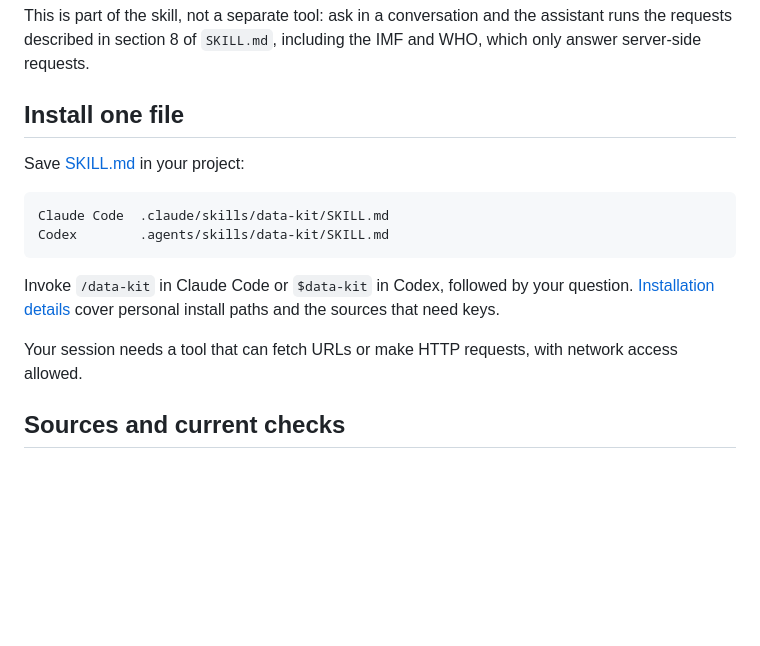
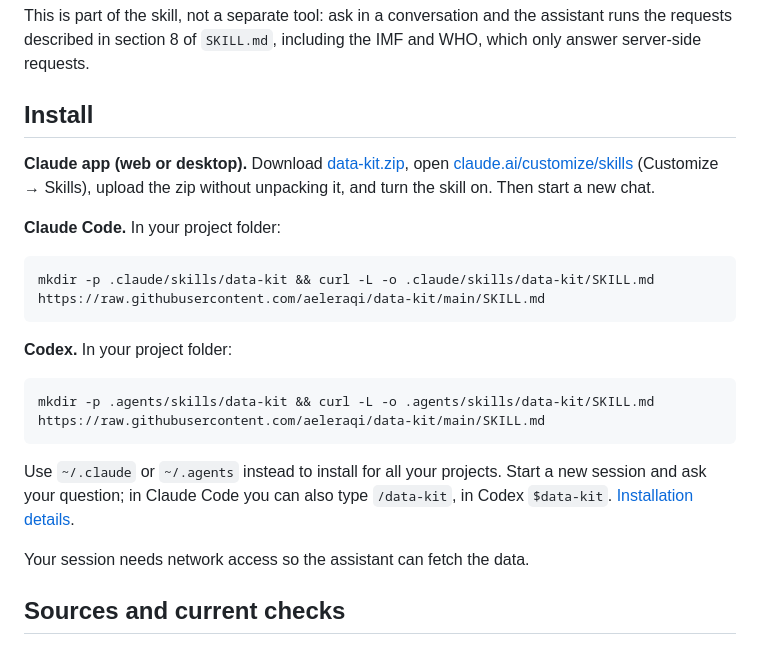
Before and after one commit to aeleraqi/data-kit, a Markdown page: README.md, the part around the change. Rendered like a GitHub page; blank space fills up the shorter version.

````diff
--- a/README.md
+++ b/README.md
@@ -51,18 +51,25 @@ Testing it on Egypt turned up three of those traps. The latest central-governmen
 
 This is part of the skill, not a separate tool: ask in a conversation and the assistant runs the requests described in section 8 of `SKILL.md`, including the IMF and WHO, which only answer server-side requests.
 
-## Install one file
+## Install
 
-Save [SKILL.md](https://raw.githubusercontent.com/aeleraqi/data-kit/main/SKILL.md) in your project:
+**Claude app (web or desktop).** Download [data-kit.zip](https://aeleraqi.github.io/data-kit/data-kit.zip), open [claude.ai/customize/skills](https://claude.ai/customize/skills) (Customize → Skills), upload the zip without unpacking it, and turn the skill on. Then start a new chat.
 
-```text
-Claude Code  .claude/skills/data-kit/SKILL.md
-Codex        .agents/skills/data-kit/SKILL.md
+**Claude Code.** In your project folder:
+
+```sh
+mkdir -p .claude/skills/data-kit && curl -L -o .claude/skills/data-kit/SKILL.md https://raw.githubusercontent.com/aeleraqi/data-kit/main/SKILL.md
 ```
 
-Invoke `/data-kit` in Claude Code or `$data-kit` in Codex, followed by your question. [Installation details](docs/INSTALL.md) cover personal install paths and the sources that need keys.
+**Codex.** In your project folder:
 
-Your session needs a tool that can fetch URLs or make HTTP requests, with network access allowed.
+```sh
+mkdir -p .agents/skills/data-kit && curl -L -o .agents/skills/data-kit/SKILL.md https://raw.githubusercontent.com/aeleraqi/data-kit/main/SKILL.md
+```
+
+Use `~/.claude` or `~/.agents` instead to install for all your projects. Start a new session and ask your question; in Claude Code you can also type `/data-kit`, in Codex `$data-kit`. [Installation details](docs/INSTALL.md).
+
+Your session needs network access so the assistant can fetch the data.
 
 ## Sources and current checks
 
````
